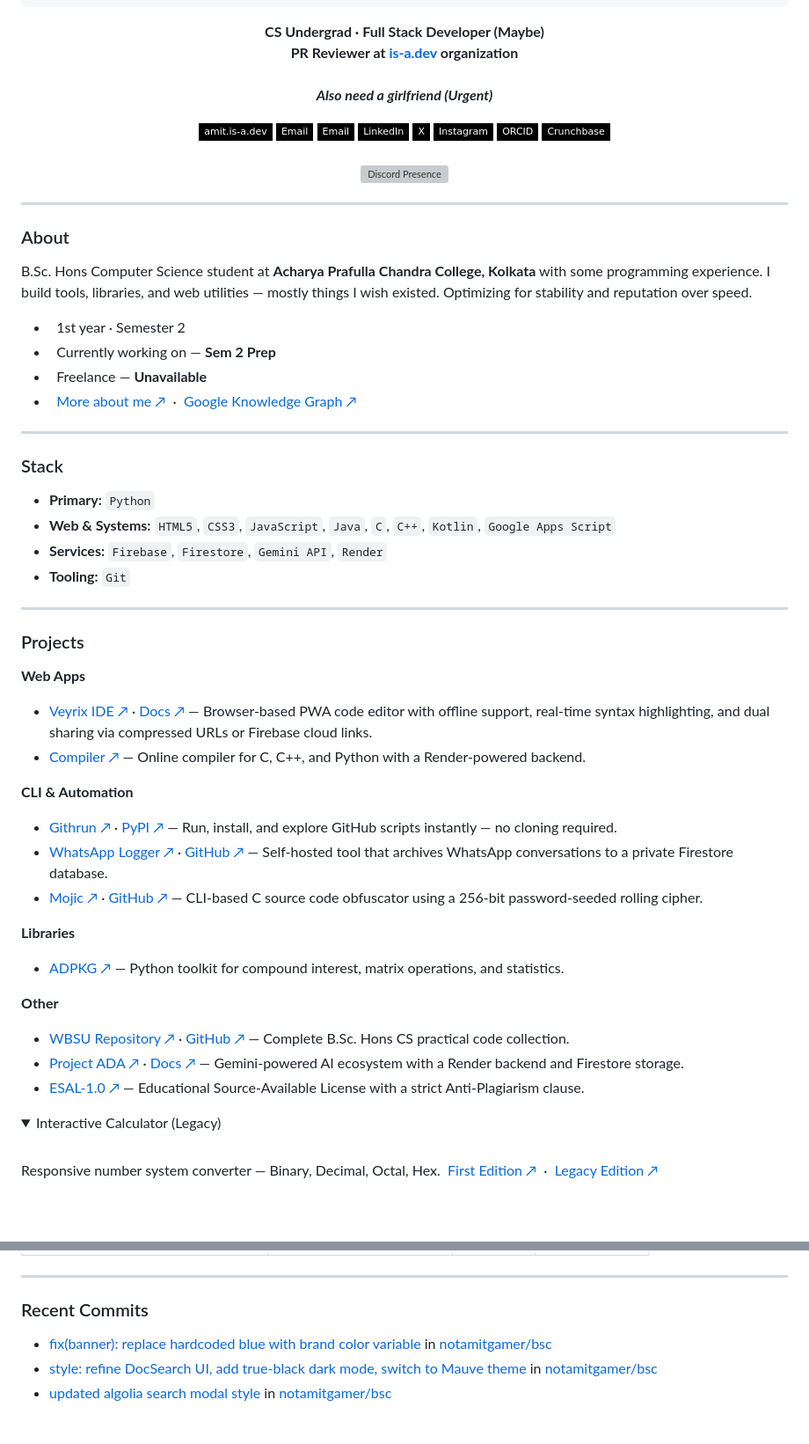
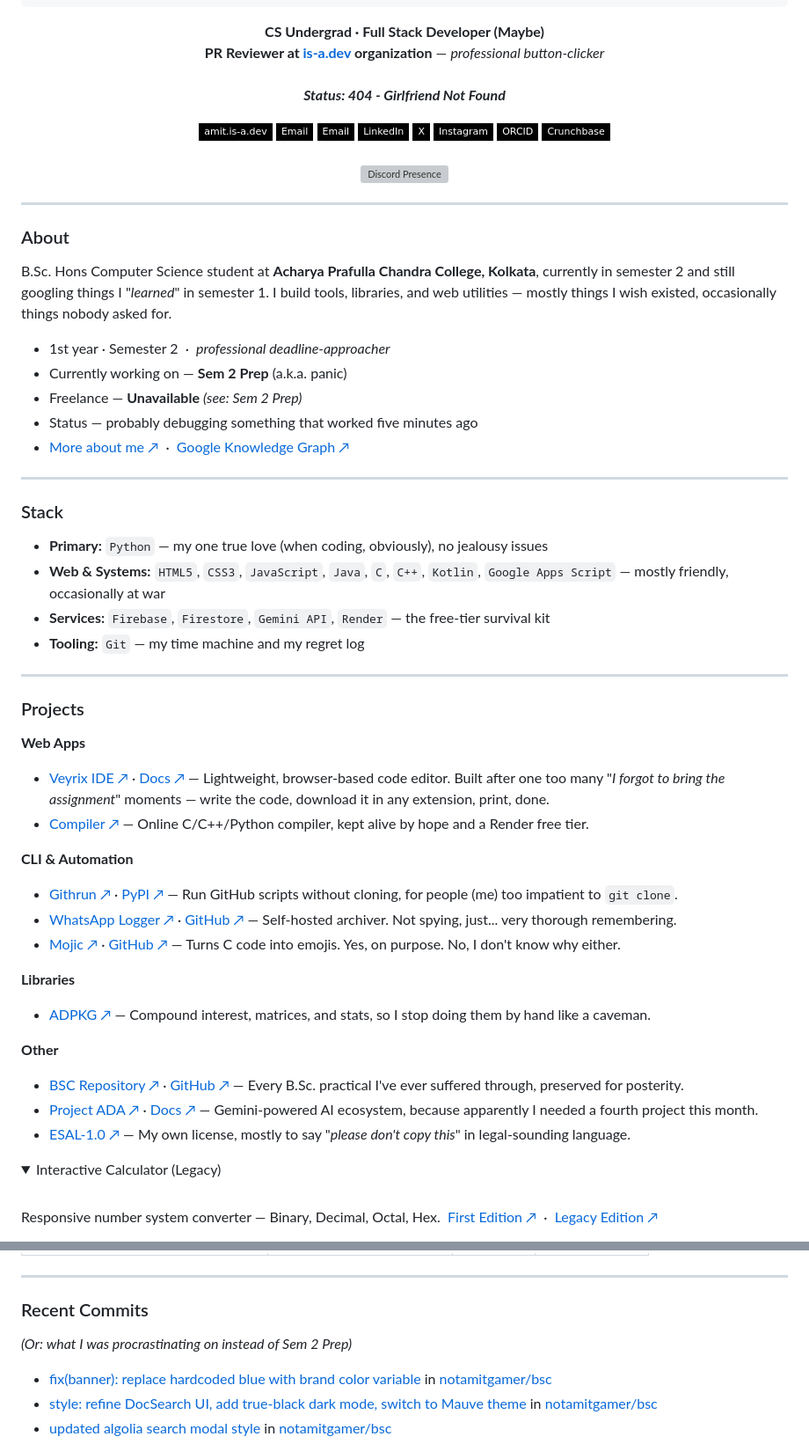
Before and after one commit to notamitgamer/notamitgamer, a Markdown page: README.md, 2 parts joined by grey strips. Shown at 88% size. Drawn GitHub-style; folded sections open; badges without logos; blank space fills up the shorter version; grey boxes are pictures that could not be loaded.

Commit message:
Revise README content for clarity and humor
Updated personal information and project descriptions in README.

````diff
--- a/README.md
+++ b/README.md
@@ -10,9 +10,8 @@
 ```
 
 **CS Undergrad · Full Stack Developer (Maybe)**<br>
-**PR Reviewer at <a href="https://github.com/is-a-dev">is-a.dev</a> organization**
-<br><br>***Also need a girlfriend (Urgent)***
-
+**PR Reviewer at <a href="https://github.com/is-a-dev">is-a.dev</a> organization** — *professional button-clicker*
+<br><br>***Status: 404 - Girlfriend Not Found***
 
 [![Website](https://img.shields.io/badge/amit.is--a.dev-000?style=flat-square&logo=google-chrome&logoColor=white)](https://amit.is-a.dev)
 [![Email](https://img.shields.io/badge/Email-000?style=flat-square&logo=gmail&logoColor=white)](mailto:amitdutta4255@gmail.com)
@@ -24,48 +23,50 @@
 [![Crunchbase](https://img.shields.io/badge/Crunchbase-000?style=flat-square&logo=crunchbase&logoColor=white)](https://www.crunchbase.com/person/amit-dutta-d32d)
 <br><br>
 [![Discord Presence](https://lanyard.cnrad.dev/api/1274721760088166495?bg=00000000&idleMessage=Eating%20Burgers&animated=true&animatedDecoration=true&showDisplayName=true&hideActivity=true)](https://discord.com/users/1274721760088166495)
+
 </div>
 
 ---
 
 ### About
 
-B.Sc. Hons Computer Science student at **Acharya Prafulla Chandra College, Kolkata** with some programming experience. I build tools, libraries, and web utilities — mostly things I wish existed. Optimizing for stability and reputation over speed.
+B.Sc. Hons Computer Science student at **Acharya Prafulla Chandra College, Kolkata**, currently in semester 2 and still googling things I "*learned*" in semester 1. I build tools, libraries, and web utilities — mostly things I wish existed, occasionally things nobody asked for.
 
--  &nbsp; 1st year · Semester 2 &nbsp;
--  &nbsp; Currently working on — **Sem 2 Prep**
--  &nbsp; Freelance — **Unavailable**
--  &nbsp; [More about me ↗](https://amit.is-a.dev/about) &nbsp;·&nbsp; [Google Knowledge Graph ↗](https://www.google.com/search?kgmid=/g/11yzcqs5ff)
+- 1st year · Semester 2 &nbsp;·&nbsp; *professional deadline-approacher*
+- Currently working on — **Sem 2 Prep** (a.k.a. panic)
+- Freelance — **Unavailable** *(see: Sem 2 Prep)*
+- Status — probably debugging something that worked five minutes ago
+- [More about me ↗](https://amit.is-a.dev/about) &nbsp;·&nbsp; [Google Knowledge Graph ↗](https://www.google.com/search?kgmid=/g/11yzcqs5ff)
 
 ---
 
 ### Stack
 
-* **Primary:** `Python`
-* **Web & Systems:** `HTML5`, `CSS3`, `JavaScript`, `Java`, `C`, `C++`, `Kotlin`, `Google Apps Script`
-* **Services:** `Firebase`, `Firestore`, `Gemini API`, `Render`
-* **Tooling:** `Git`
+* **Primary:** `Python` — my one true love (when coding, obviously), no jealousy issues
+* **Web & Systems:** `HTML5`, `CSS3`, `JavaScript`, `Java`, `C`, `C++`, `Kotlin`, `Google Apps Script` — mostly friendly, occasionally at war
+* **Services:** `Firebase`, `Firestore`, `Gemini API`, `Render` — the free-tier survival kit
+* **Tooling:** `Git` — my time machine and my regret log
 
 ---
 
 ### Projects
 
 **Web Apps**
-- [Veyrix IDE ↗](https://veyrix.amit.is-a.dev) · [Docs ↗](https://veyrix.amit.is-a.dev/docs) — Browser-based PWA code editor with offline support, real-time syntax highlighting, and dual sharing via compressed URLs or Firebase cloud links.
-- [Compiler ↗](https://compiler.amit.is-a.dev) — Online compiler for C, C++, and Python with a Render-powered backend.
+- [Veyrix IDE ↗](https://veyrix.amit.is-a.dev) · [Docs ↗](https://veyrix.amit.is-a.dev/docs) — Lightweight, browser-based code editor. Built after one too many "*I forgot to bring the assignment*" moments — write the code, download it in any extension, print, done.
+- [Compiler ↗](https://compiler.amit.is-a.dev) — Online C/C++/Python compiler, kept alive by hope and a Render free tier.
 
 **CLI & Automation**
-- [Githrun ↗](https://amit.is-a.dev/githrun) · [PyPI ↗](https://pypi.org/project/githrun) — Run, install, and explore GitHub scripts instantly — no cloning required.
-- [WhatsApp Logger ↗](https://amit.is-a.dev/logger) · [GitHub ↗](https://github.com/notamitgamer/WhatsApp-Logger-Self-Hosted-) — Self-hosted tool that archives WhatsApp conversations to a private Firestore database.
-- [Mojic ↗](https://amit.is-a.dev/mojicDocs) · [GitHub ↗](https://github.com/notamitgamer/mojic) — CLI-based C source code obfuscator using a 256-bit password-seeded rolling cipher.
+- [Githrun ↗](https://amit.is-a.dev/githrun) · [PyPI ↗](https://pypi.org/project/githrun) — Run GitHub scripts without cloning, for people (me) too impatient to `git clone`.
+- [WhatsApp Logger ↗](https://amit.is-a.dev/logger) · [GitHub ↗](https://github.com/notamitgamer/WhatsApp-Logger-Self-Hosted-) — Self-hosted archiver. Not spying, just... very thorough remembering.
+- [Mojic ↗](https://amit.is-a.dev/mojicDocs) · [GitHub ↗](https://github.com/notamitgamer/mojic) — Turns C code into emojis. Yes, on purpose. No, I don't know why either.
 
 **Libraries**
-- [ADPKG ↗](https://pypi.org/project/adpkg/) — Python toolkit for compound interest, matrix operations, and statistics.
+- [ADPKG ↗](https://pypi.org/project/adpkg/) — Compound interest, matrices, and stats, so I stop doing them by hand like a caveman.
 
 **Other**
-- [WBSU Repository ↗](https://code.amit.is-a.dev) · [GitHub ↗](https://github.com/notamitgamer/bsc) — Complete B.Sc. Hons CS practical code collection.
-- [Project ADA ↗](https://ada.amit.is-a.dev) · [Docs ↗](https://ada.amit.is-a.dev/docs) — Gemini-powered AI ecosystem with a Render backend and Firestore storage.
-- [ESAL-1.0 ↗](https://esal.amit.is-a.dev) — Educational Source-Available License with a strict Anti-Plagiarism clause.
+- [BSC Repository ↗](https://code.amit.is-a.dev) · [GitHub ↗](https://github.com/notamitgamer/bsc) — Every B.Sc. practical I've ever suffered through, preserved for posterity.
+- [Project ADA ↗](https://ada.amit.is-a.dev) · [Docs ↗](https://ada.amit.is-a.dev/docs) — Gemini-powered AI ecosystem, because apparently I needed a fourth project this month.
+- [ESAL-1.0 ↗](https://esal.amit.is-a.dev) — My own license, mostly to say "*please don't copy this*" in legal-sounding language.
 
 <details>
 <summary>Interactive Calculator (Legacy)</summary>
@@ -89,6 +90,7 @@ Responsive number system converter — Binary, Decimal, Octal, Hex.
 ---
 
 ### Recent Commits
+*(Or: what I was procrastinating on instead of Sem 2 Prep)*
 <!-- START_RECENT_COMMITS -->
 - [fix(banner): replace hardcoded blue with brand color variable](https://github.com/notamitgamer/bsc/commit/19cd252ccfdb063b3cd814f2d93ae1f1c3e5fd81) in [notamitgamer/bsc](https://github.com/notamitgamer/bsc)
 - [style: refine DocSearch UI, add true-black dark mode, switch to Mauve theme](https://github.com/notamitgamer/bsc/commit/275a7ca9279330d8ea1e1723501e41d0894f3d9a) in [notamitgamer/bsc](https://github.com/notamitgamer/bsc)
````
